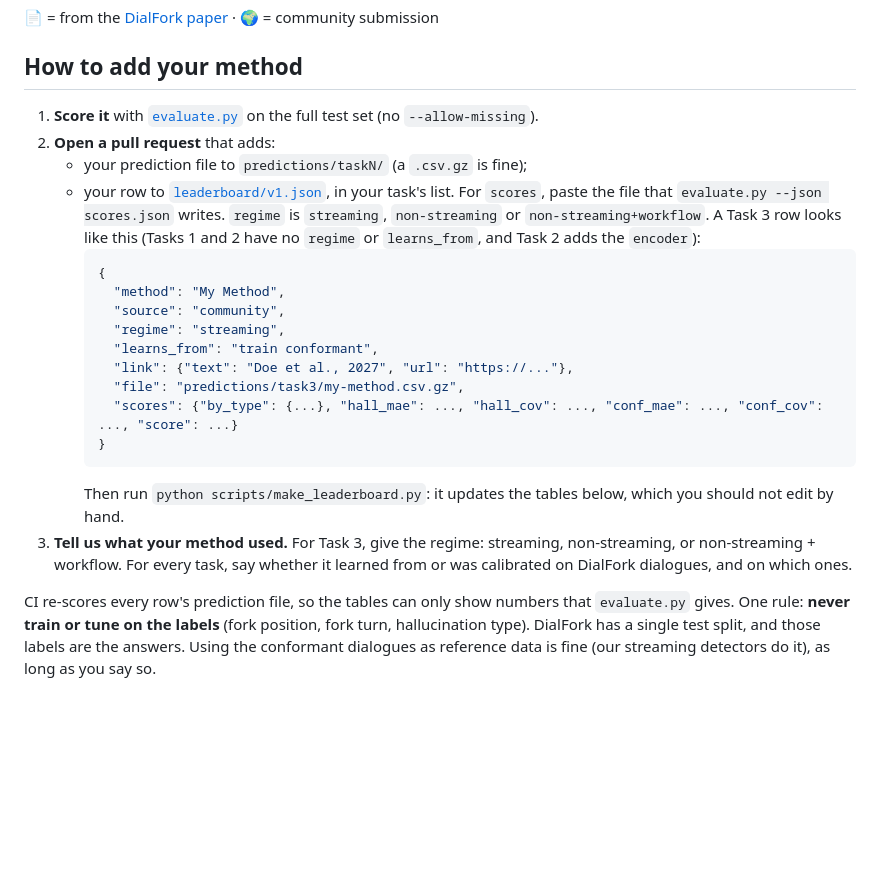
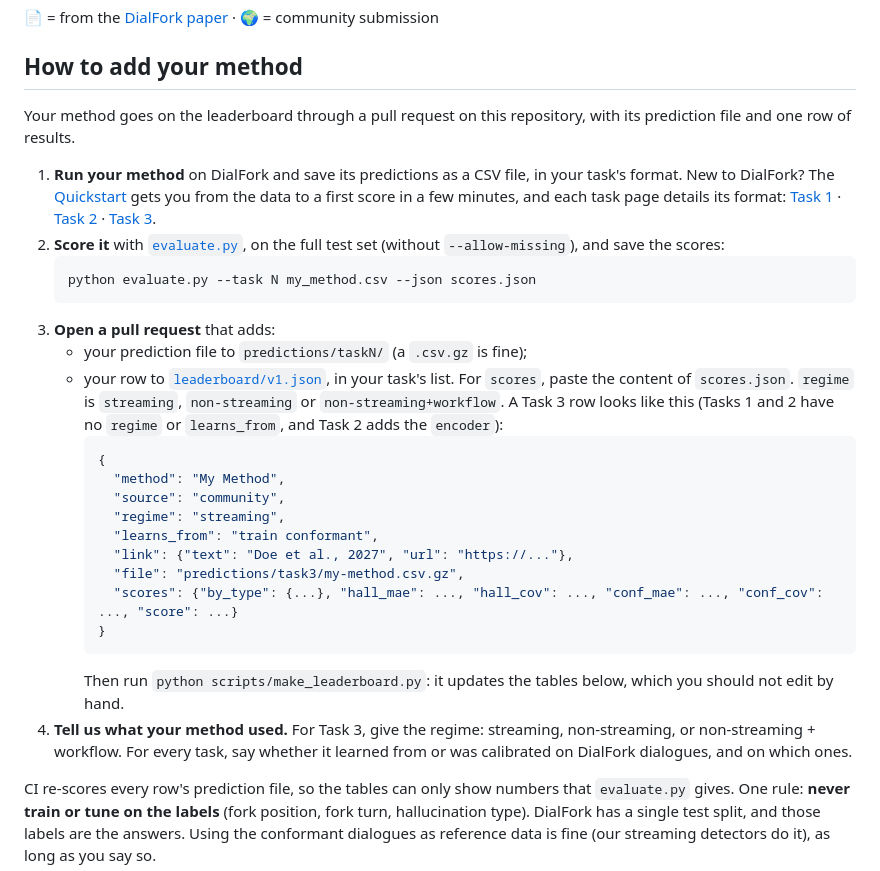
Before and after one commit to idiap/dialfork, a Markdown page: docs/leaderboard.md, the part around the change. Drawn GitHub-style; blank space fills up the shorter version.

Commit message:
Leaderboard docs: say how to get to a prediction file before scoring it

````diff
--- a/docs/leaderboard.md
+++ b/docs/leaderboard.md
@@ -16,10 +16,16 @@ This is where methods on DialFork meet. It starts with the methods from our pape
 
 ## How to add your method
 
-1. **Score it** with [`evaluate.py`](../evaluate.py) on the full test set (no `--allow-missing`).
-2. **Open a pull request** that adds:
+Your method goes on the leaderboard through a pull request on this repository, with its prediction file and one row of results.
+
+1. **Run your method** on DialFork and save its predictions as a CSV file, in your task's format. New to DialFork? The [Quickstart](../README.md#-quickstart) gets you from the data to a first score in a few minutes, and each task page details its format: [Task 1](task1.md#evaluate-your-method) · [Task 2](task2.md#evaluate-your-method) · [Task 3](task3.md#evaluate-your-method).
+2. **Score it** with [`evaluate.py`](../evaluate.py), on the full test set (without `--allow-missing`), and save the scores:
+   ```bash
+   python evaluate.py --task N my_method.csv --json scores.json
+   ```
+3. **Open a pull request** that adds:
    - your prediction file to `predictions/taskN/` (a `.csv.gz` is fine);
-   - your row to [`leaderboard/v1.json`](../leaderboard/v1.json), in your task's list. For `scores`, paste the file that `evaluate.py --json scores.json` writes. `regime` is `streaming`, `non-streaming` or `non-streaming+workflow`. A Task 3 row looks like this (Tasks 1 and 2 have no `regime` or `learns_from`, and Task 2 adds the `encoder`):
+   - your row to [`leaderboard/v1.json`](../leaderboard/v1.json), in your task's list. For `scores`, paste the content of `scores.json`. `regime` is `streaming`, `non-streaming` or `non-streaming+workflow`. A Task 3 row looks like this (Tasks 1 and 2 have no `regime` or `learns_from`, and Task 2 adds the `encoder`):
      ```json
      {
        "method": "My Method",
@@ -32,7 +38,7 @@ This is where methods on DialFork meet. It starts with the methods from our pape
      }
      ```
      Then run `python scripts/make_leaderboard.py`: it updates the tables below, which you should not edit by hand.
-3. **Tell us what your method used.** For Task 3, give the regime: streaming, non-streaming, or non-streaming + workflow. For every task, say whether it learned from or was calibrated on DialFork dialogues, and on which ones.
+4. **Tell us what your method used.** For Task 3, give the regime: streaming, non-streaming, or non-streaming + workflow. For every task, say whether it learned from or was calibrated on DialFork dialogues, and on which ones.
 
 CI re-scores every row's prediction file, so the tables can only show numbers that `evaluate.py` gives. One rule: **never train or tune on the labels** (fork position, fork turn, hallucination type). DialFork has a single test split, and those labels are the answers. Using the conformant dialogues as reference data is fine (our streaming detectors do it), as long as you say so.
 
````
